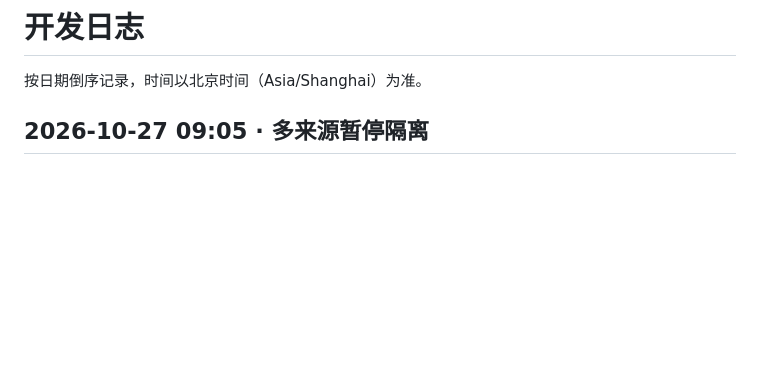
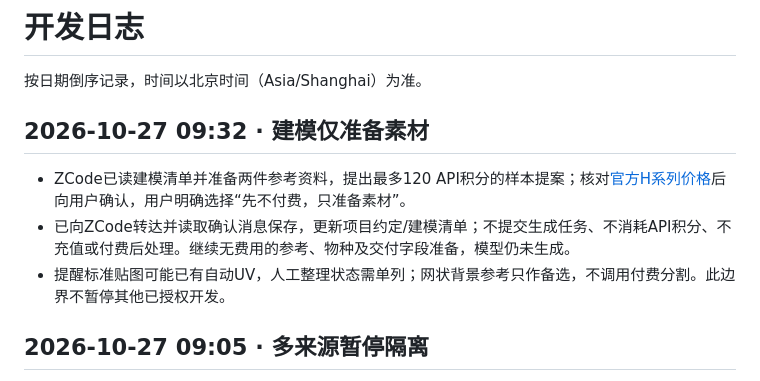
Before and after one commit to kaiwer1/fishing-desktop, a Markdown page: DEVLOG.md, the part around the change. GitHub-like rendering; blank space fills up the shorter version.

```diff
--- a/DEVLOG.md
+++ b/DEVLOG.md
@@ -1,6 +1,12 @@
 # 开发日志
 
 按日期倒序记录，时间以北京时间（Asia/Shanghai）为准。
+
+## 2026-10-27 09:32 · 建模仅准备素材
+
+- ZCode已读建模清单并准备两件参考资料，提出最多120 API积分的样本提案；核对[官方H系列价格](https://developers.tripo3d.ai/en/pricing)后向用户确认，用户明确选择“先不付费，只准备素材”。
+- 已向ZCode转达并读取确认消息保存，更新项目约定/建模清单；不提交生成任务、不消耗API积分、不充值或付费后处理。继续无费用的参考、物种及交付字段准备，模型仍未生成。
+- 提醒标准贴图可能已有自动UV，人工整理状态需单列；网状背景参考只作备选，不调用付费分割。此边界不暂停其他已授权开发。
 
 ## 2026-10-27 09:05 · 多来源暂停隔离
 
```
Also changed, not shown: AGENTS.md (+2 -0 lines), docs/ASSET_MODEL_BRIEF.md (+3 -1 lines).
